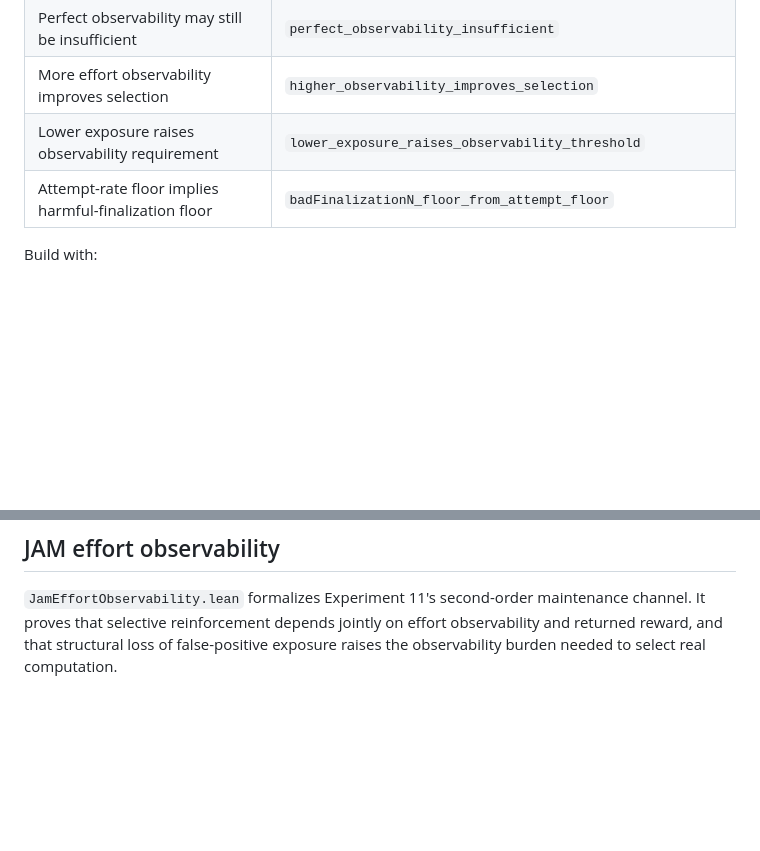
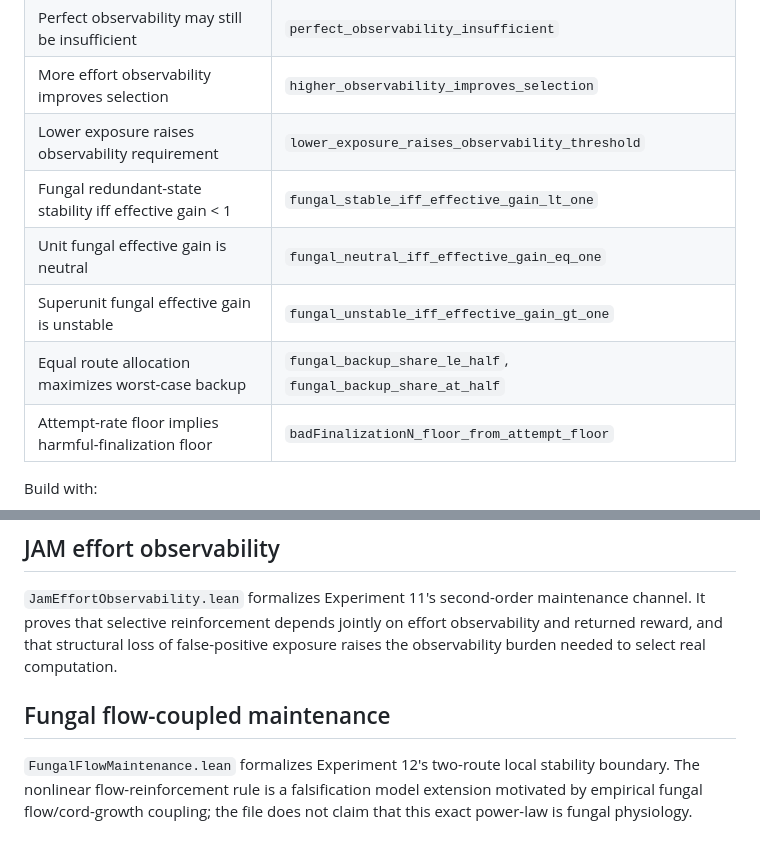
Before and after one commit to albertjanvanhoek/Distributed-Commons-Control, a Markdown page: formalization/README.md, 2 parts joined by grey strips. Drawn GitHub-style; blank space fills up the shorter version.

Commit message:
Index fungal maintenance proofs

```diff
--- a/formalization/README.md
+++ b/formalization/README.md
@@ -64,6 +64,10 @@ The Lean source checks only the algebraic core of the declared model. It does no
 | Perfect observability may still be insufficient | `perfect_observability_insufficient` |
 | More effort observability improves selection | `higher_observability_improves_selection` |
 | Lower exposure raises observability requirement | `lower_exposure_raises_observability_threshold` |
+| Fungal redundant-state stability iff effective gain < 1 | `fungal_stable_iff_effective_gain_lt_one` |
+| Unit fungal effective gain is neutral | `fungal_neutral_iff_effective_gain_eq_one` |
+| Superunit fungal effective gain is unstable | `fungal_unstable_iff_effective_gain_gt_one` |
+| Equal route allocation maximizes worst-case backup | `fungal_backup_share_le_half`, `fungal_backup_share_at_half` |
 | Attempt-rate floor implies harmful-finalization floor | `badFinalizationN_floor_from_attempt_floor` |
 
 Build with:
@@ -128,3 +132,7 @@ leastness hypothesis remains assumed in `selected_safety_iff_critical_cost`.
 ## JAM effort observability
 
 `JamEffortObservability.lean` formalizes Experiment 11's second-order maintenance channel. It proves that selective reinforcement depends jointly on effort observability and returned reward, and that structural loss of false-positive exposure raises the observability burden needed to select real computation.
+
+## Fungal flow-coupled maintenance
+
+`FungalFlowMaintenance.lean` formalizes Experiment 12's two-route local stability boundary. The nonlinear flow-reinforcement rule is a falsification model extension motivated by empirical fungal flow/cord-growth coupling; the file does not claim that this exact power-law is fungal physiology.
```
